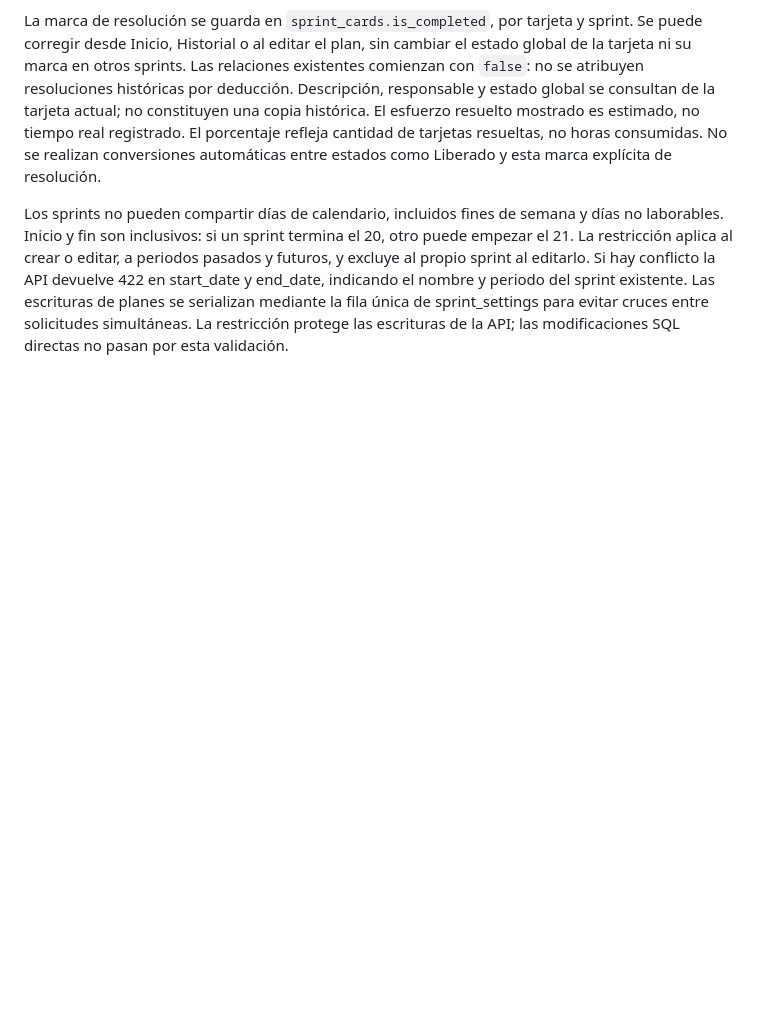
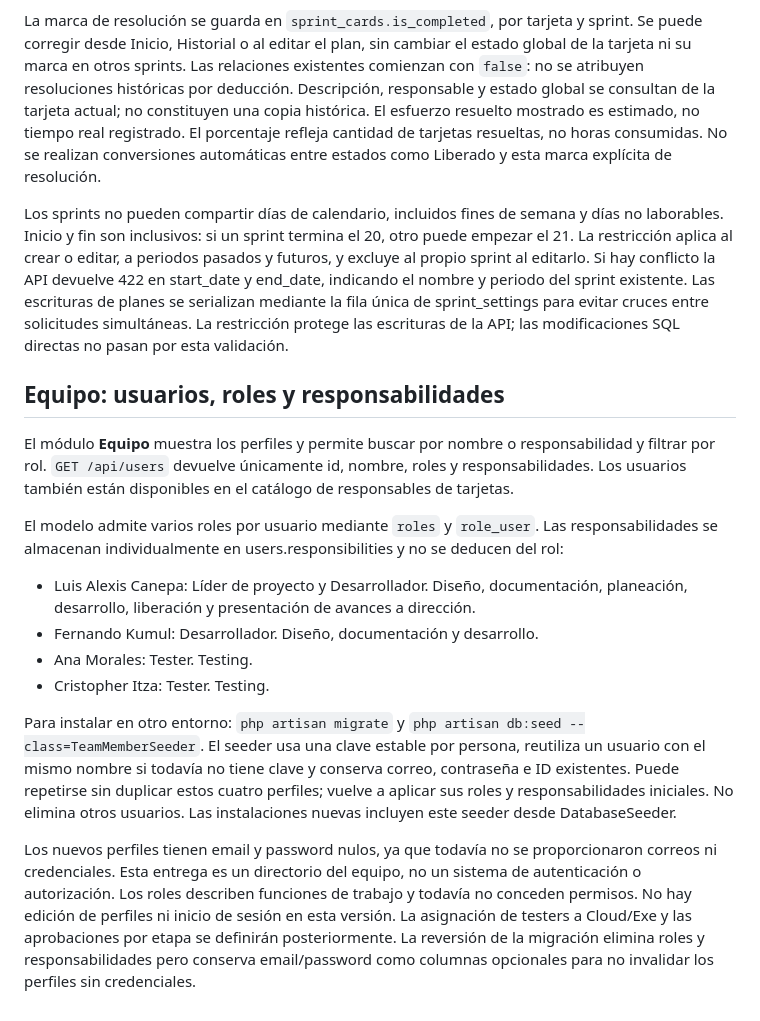
Before and after one commit to canepaluis/abrhil-flow, a Markdown page: README.md, the part around the change. Drawn GitHub-style; blank space fills up the shorter version.

Commit message:
[Doc] Actualizando la documentación para integración de sección de usuarios

```diff
--- a/README.md
+++ b/README.md
@@ -59,3 +59,18 @@ El historial incluye los sprints con fin anterior a hoy. Para registrar un sprin
 La marca de resolución se guarda en `sprint_cards.is_completed`, por tarjeta y sprint. Se puede corregir desde Inicio, Historial o al editar el plan, sin cambiar el estado global de la tarjeta ni su marca en otros sprints. Las relaciones existentes comienzan con `false`: no se atribuyen resoluciones históricas por deducción. Descripción, responsable y estado global se consultan de la tarjeta actual; no constituyen una copia histórica. El esfuerzo resuelto mostrado es estimado, no tiempo real registrado. El porcentaje refleja cantidad de tarjetas resueltas, no horas consumidas. No se realizan conversiones automáticas entre estados como Liberado y esta marca explícita de resolución.
 
 Los sprints no pueden compartir días de calendario, incluidos fines de semana y días no laborables. Inicio y fin son inclusivos: si un sprint termina el 20, otro puede empezar el 21. La restricción aplica al crear o editar, a periodos pasados y futuros, y excluye al propio sprint al editarlo. Si hay conflicto la API devuelve 422 en start_date y end_date, indicando el nombre y periodo del sprint existente. Las escrituras de planes se serializan mediante la fila única de sprint_settings para evitar cruces entre solicitudes simultáneas. La restricción protege las escrituras de la API; las modificaciones SQL directas no pasan por esta validación.
+
+## Equipo: usuarios, roles y responsabilidades
+
+El módulo **Equipo** muestra los perfiles y permite buscar por nombre o responsabilidad y filtrar por rol. `GET /api/users` devuelve únicamente id, nombre, roles y responsabilidades. Los usuarios también están disponibles en el catálogo de responsables de tarjetas.
+
+El modelo admite varios roles por usuario mediante `roles` y `role_user`. Las responsabilidades se almacenan individualmente en users.responsibilities y no se deducen del rol:
+
+- Luis Alexis Canepa: Líder de proyecto y Desarrollador. Diseño, documentación, planeación, desarrollo, liberación y presentación de avances a dirección.
+- Fernando Kumul: Desarrollador. Diseño, documentación y desarrollo.
+- Ana Morales: Tester. Testing.
+- Cristopher Itza: Tester. Testing.
+
+Para instalar en otro entorno: `php artisan migrate` y `php artisan db:seed --class=TeamMemberSeeder`. El seeder usa una clave estable por persona, reutiliza un usuario con el mismo nombre si todavía no tiene clave y conserva correo, contraseña e ID existentes. Puede repetirse sin duplicar estos cuatro perfiles; vuelve a aplicar sus roles y responsabilidades iniciales. No elimina otros usuarios. Las instalaciones nuevas incluyen este seeder desde DatabaseSeeder.
+
+Los nuevos perfiles tienen email y password nulos, ya que todavía no se proporcionaron correos ni credenciales. Esta entrega es un directorio del equipo, no un sistema de autenticación o autorización. Los roles describen funciones de trabajo y todavía no conceden permisos. No hay edición de perfiles ni inicio de sesión en esta versión. La asignación de testers a Cloud/Exe y las aprobaciones por etapa se definirán posteriormente. La reversión de la migración elimina roles y responsabilidades pero conserva email/password como columnas opcionales para no invalidar los perfiles sin credenciales.
```
Also changed, not shown: docs/api.md (+6 -0 lines).
